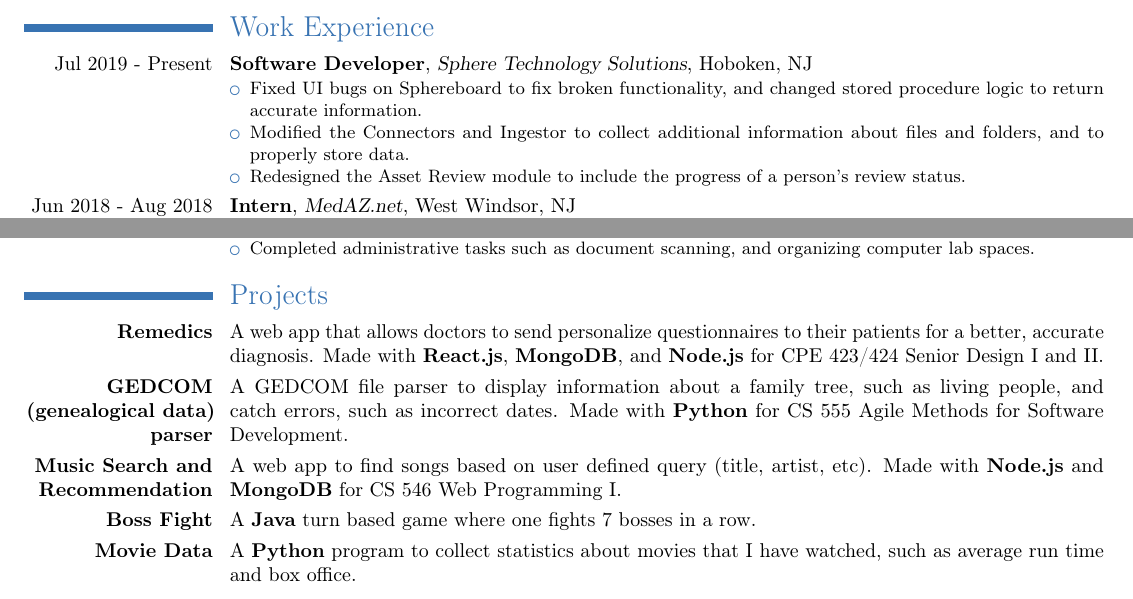
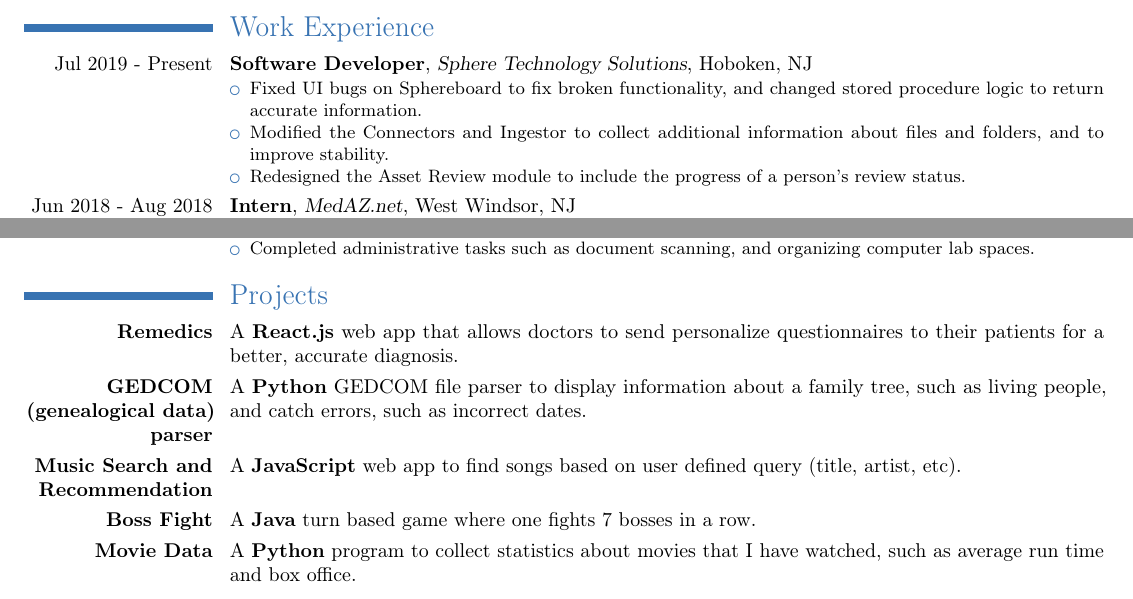
Before and after one commit to rzhou10/Resume, a LaTeX CV (resume.tex): two parts of the page, joined at a grey line, cut so that both start at the same text. Compiled offline with pdfLaTeX.

Commit message:
Shortened project descriptions

```diff
--- a/resume.tex
+++ b/resume.tex
@@ -32,7 +32,7 @@
 \cventry{Jul 2019 - Present}{Software Developer}{Sphere Technology Solutions}{Hoboken, NJ}{}{
     \begin{itemize}
         \item Fixed UI bugs on Sphereboard to fix broken functionality, and changed stored procedure logic to return accurate information.
-        \item Modified the Connectors and Ingestor to collect additional information about files and folders, and to properly store data.
+        \item Modified the Connectors and Ingestor to collect additional information about files and folders, and to improve stability.
         \item Redesigned the Asset Review module to include the progress of a person's review status.
 \end{itemize}
 }
@@ -67,13 +67,13 @@
 
 \section{Projects}
 \cvitem{\href{https://github.com/SatyaSujitPasupuleti/Remedics}{\textbf{Remedics}}}{
-    A web app that allows doctors to send personalize questionnaires to their patients for a better, accurate diagnosis. Made with \textbf{React.js}, \textbf{MongoDB}, and \textbf{Node.js} for CPE 423/424 Senior Design I and II.
+    A \textbf{React.js} web app that allows doctors to send personalize questionnaires to their patients for a better, accurate diagnosis.
 }
 \cvitem{\href{https://github.com/chloequinto/SSW_555_Project}{\textbf{GEDCOM (genealogical data) parser}}}{
-    A GEDCOM file parser to display information about a family tree, such as living people, and catch errors, such as incorrect dates. Made with \textbf{Python} for CS 555 Agile Methods for Software Development.
+    A \textbf{Python} GEDCOM file parser to display information about a family tree, such as living people, and catch errors, such as incorrect dates.
 }
 \cvitem{\href{https://github.com/rzhou10/Music-Search-and-Recommendation}{\textbf{Music Search and Recommendation}}}{
-    A web app to find songs based on user defined query (title, artist, etc). Made with \textbf{Node.js} and \textbf{MongoDB} for CS 546 Web Programming I.
+    A \textbf{JavaScript} web app to find songs based on user defined query (title, artist, etc).
 }
 \cvitem{\href{https://github.com/rzhou10/Boss-Fight}{\textbf{Boss Fight}}}{
     A \textbf{Java} turn based game where one fights 7 bosses in a row.
```
